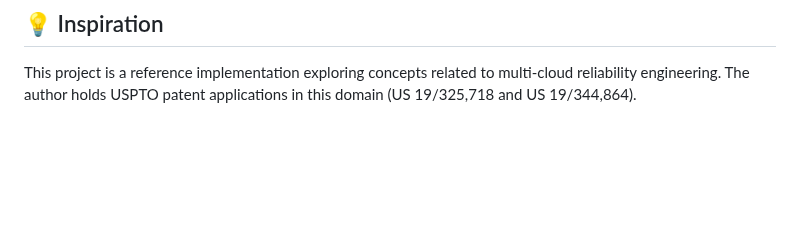
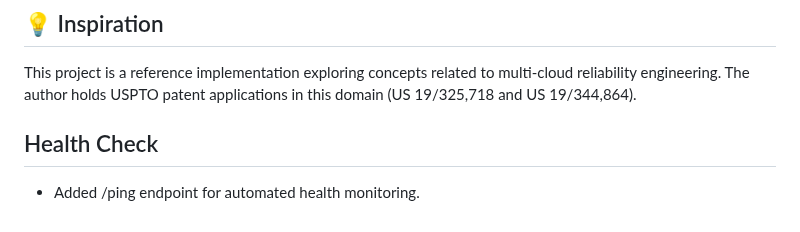
Before and after one commit to kantamnenisri/cloud-status-aggregator, a Markdown page: README.md, the part around the change. Rendered like a GitHub page; blank space fills up the shorter version.

Commit message:
docs: add health check endpoint documentation

```diff
--- a/README.md
+++ b/README.md
@@ -86,3 +86,6 @@ MIT License
 This project is a reference implementation exploring concepts related to
 multi-cloud reliability engineering. The author holds USPTO patent
 applications in this domain (US 19/325,718 and US 19/344,864).
+
+## Health Check
+- Added /ping endpoint for automated health monitoring.
```
